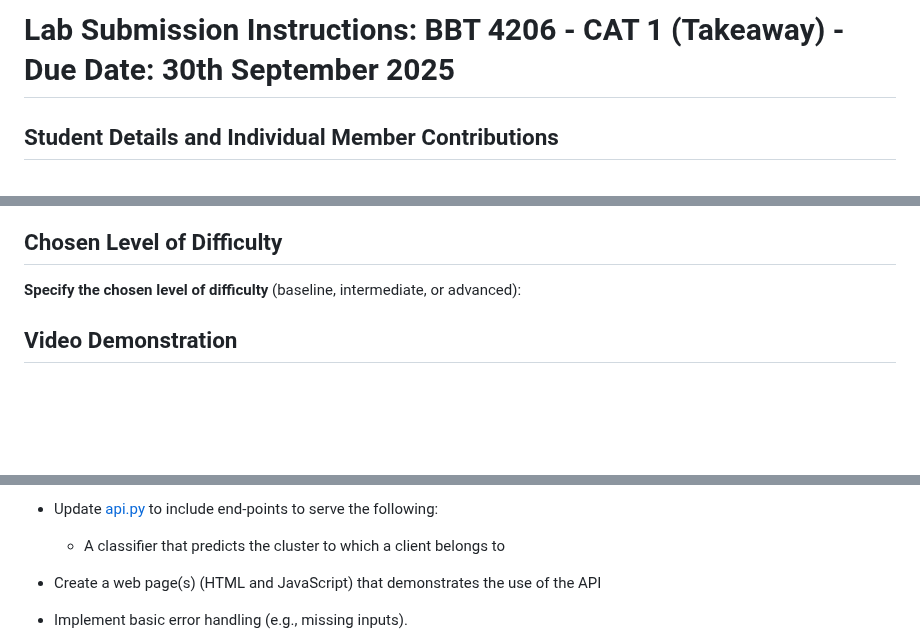
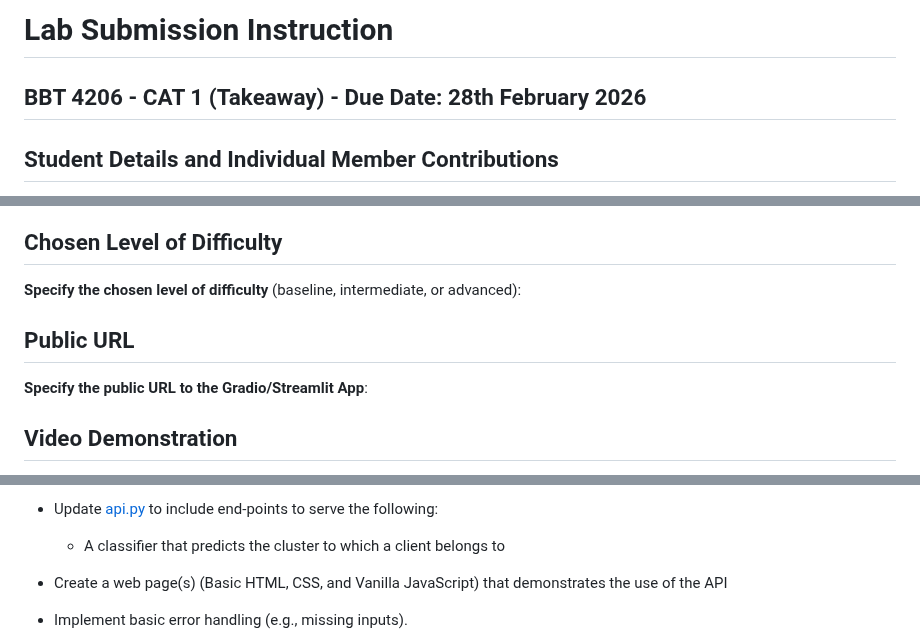
Before and after one commit to course-files/ServingMLModels, a Markdown page: lab_submission_instructions.md, 3 parts joined by grey strips. Drawn GitHub-style; blank space fills up the shorter version.

Commit message:
Clarified explanation of takeaway CAT

```diff
--- a/lab_submission_instructions.md
+++ b/lab_submission_instructions.md
@@ -1,4 +1,6 @@
-# Lab Submission Instructions: BBT 4206 - CAT 1 (Takeaway) - Due Date: 30th September 2025
+# Lab Submission Instruction
+
+## BBT 4206 - CAT 1 (Takeaway) - Due Date: 28th February 2026
 
 ## Student Details and Individual Member Contributions
 
@@ -47,6 +49,10 @@
 ## Chosen Level of Difficulty
 
 **Specify the chosen level of difficulty** (baseline, intermediate, or advanced):
+
+## Public URL
+
+**Specify the public URL to the Gradio/Streamlit App**:
 
 ## Video Demonstration
 
@@ -117,7 +123,7 @@ The "hidden" learning here is that the delivery mechanism (API design, usability
 
 - Update [api.py](api.py) to include end-points to serve the following:
   - A classifier that predicts the cluster to which a client belongs to
-- Create a web page(s) (HTML and JavaScript) that demonstrates the use of the API
+- Create a web page(s) (Basic HTML, CSS, and Vanilla JavaScript) that demonstrates the use of the API
 - Implement basic error handling (e.g., missing inputs).
 - Flask comes with a development server (good for testing in development, bust unsafe for production).
 In production, you need a server that can handle many users, concurrency, and failures. That is where **Gunicorn** comes in. It is a Web Server Gateway Interface (WSGI) server built for production.
```
Also changed, not shown: other parts of lab_submission_instructions.md (+4 -0 lines).
